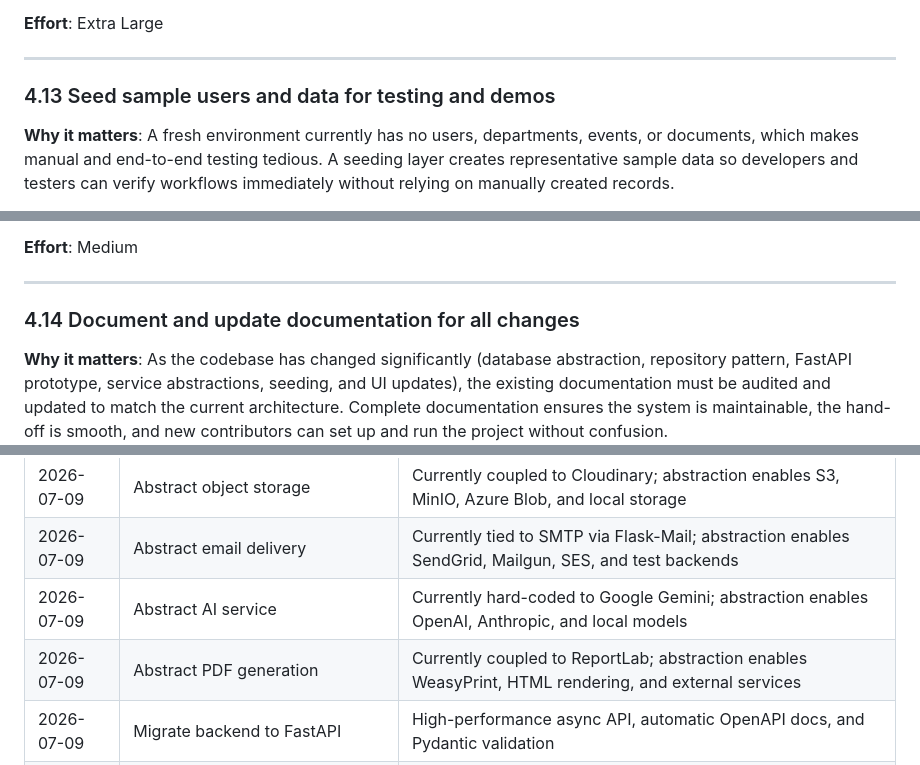
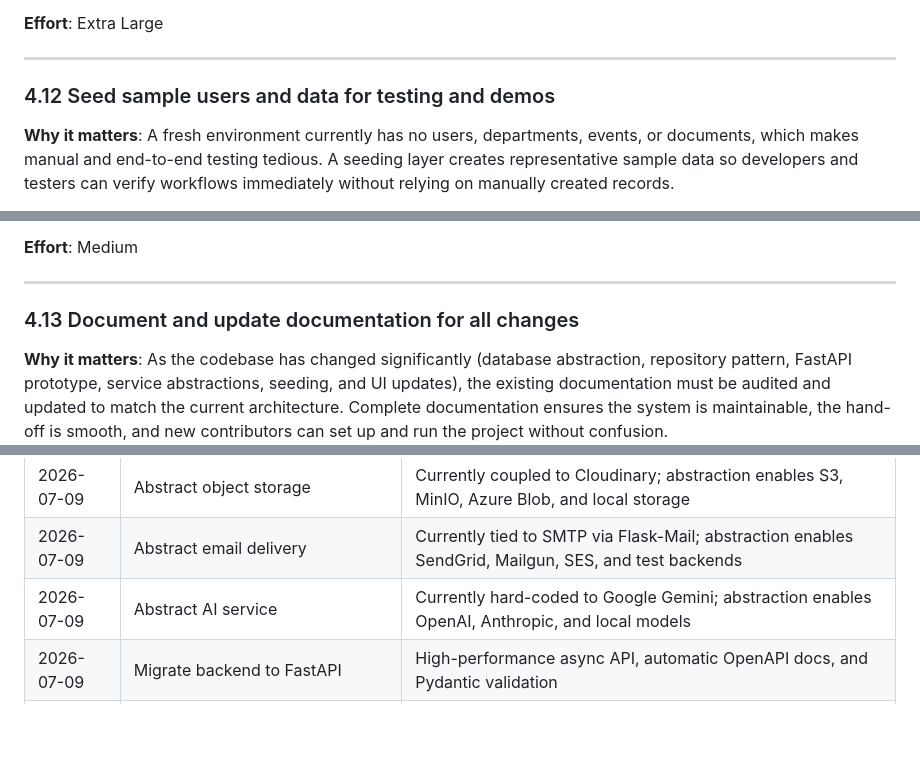
Before and after one commit to MACantara/E-Council, a Markdown page: docs/ROADMAP.md, 3 parts joined by grey strips. Rendered like a GitHub page; blank space fills up the shorter version.

```diff
--- a/docs/ROADMAP.md
+++ b/docs/ROADMAP.md
@@ -667,7 +645,7 @@ Phase 4 prepares the application for a real production environment and explores
 
 ---
 
-### 4.13 Seed sample users and data for testing and demos
+### 4.12 Seed sample users and data for testing and demos
 
 **Why it matters**: A fresh environment currently has no users, departments, events, or documents, which makes manual and end-to-end testing tedious. A seeding layer creates representative sample data so developers and testers can verify workflows immediately without relying on manually created records.
 
@@ -689,7 +667,7 @@ Phase 4 prepares the application for a real production environment and explores
 
 ---
 
-### 4.14 Document and update documentation for all changes
+### 4.13 Document and update documentation for all changes
 
 **Why it matters**: As the codebase has changed significantly (database abstraction, repository pattern, FastAPI prototype, service abstractions, seeding, and UI updates), the existing documentation must be audited and updated to match the current architecture. Complete documentation ensures the system is maintainable, the hand-off is smooth, and new contributors can set up and run the project without confusion.
 
@@ -724,7 +702,6 @@ Phase 4 prepares the application for a real production environment and explores
 | 2026-07-09 | Abstract object storage | Currently coupled to Cloudinary; abstraction enables S3, MinIO, Azure Blob, and local storage |
 | 2026-07-09 | Abstract email delivery | Currently tied to SMTP via Flask-Mail; abstraction enables SendGrid, Mailgun, SES, and test backends |
 | 2026-07-09 | Abstract AI service | Currently hard-coded to Google Gemini; abstraction enables OpenAI, Anthropic, and local models |
-| 2026-07-09 | Abstract PDF generation | Currently coupled to ReportLab; abstraction enables WeasyPrint, HTML rendering, and external services |
 | 2026-07-09 | Migrate backend to FastAPI | High-performance async API, automatic OpenAPI docs, and Pydantic validation |
 | 2026-07-09 | Migrate frontend to React + TypeScript + Tailwind CSS | Type-safe UI components and full decoupling from the backend |
 | 2026-07-09 | Seed sample users and data | Fresh environments have no records; seeding accelerates manual and E2E testing |
```
Also changed, not shown: other parts of docs/ROADMAP.md (+7 -29 lines).
